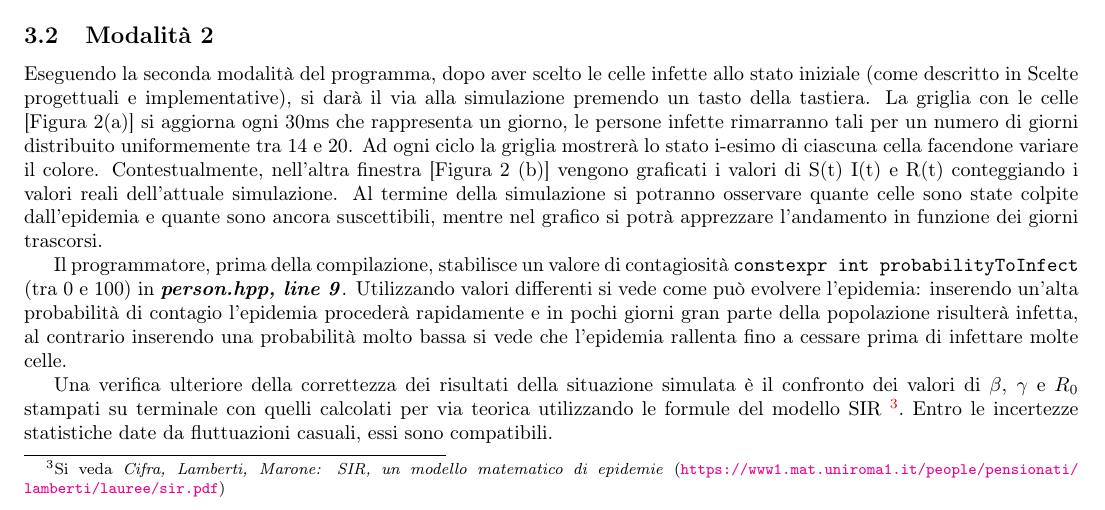
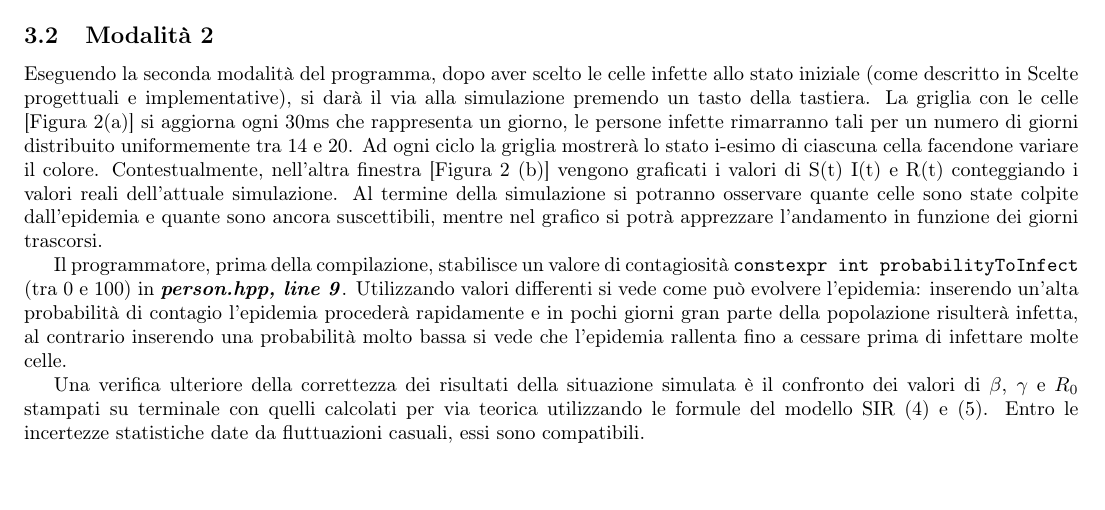
Before and after one commit to chenyiqing49/SIRmodel, a LaTeX paper (tex/relazione.tex): part of page 3 of 4, cut so that both start at the same text. Compiled offline with pdfLaTeX.

Commit message:
Update relazione.tex

```diff
--- a/tex/relazione.tex
+++ b/tex/relazione.tex
@@ -174,7 +174,7 @@ Eseguendo la seconda modalità del programma, dopo aver scelto le celle infette
 Il programmatore, prima della compilazione, stabilisce un valore di contagiosità \verb!constexpr int probabilityToInfect! (tra 0 e 100) in \textbf{\textit{person.hpp, line 9}}. Utilizzando valori differenti si vede come può evolvere l'epidemia: inserendo un'alta probabilità di contagio l'epidemia procederà rapidamente e in pochi giorni gran parte della popolazione risulterà infetta, al contrario inserendo una probabilità molto bassa si vede che l'epidemia rallenta fino a cessare prima di infettare molte celle.
 
 
-Una verifica ulteriore della correttezza dei risultati della situazione simulata è il confronto dei valori di $\beta$, $\gamma$ e $R_0$ stampati su terminale con quelli calcolati per via teorica utilizzando le formule del modello SIR \footnote{Si veda \textit{Cifra, Lamberti, Marone: SIR, un modello matematico di epidemie} (\url{https://www1.mat.uniroma1.it/people/pensionati/lamberti/lauree/sir.pdf})}. Entro le incertezze statistiche date da fluttuazioni casuali, essi sono compatibili.
+Una verifica ulteriore della correttezza dei risultati della situazione simulata è il confronto dei valori di $\beta$, $\gamma$ e $R_0$ stampati su terminale con quelli calcolati per via teorica utilizzando le formule del modello SIR (4) e (5). Entro le incertezze statistiche date da fluttuazioni casuali, essi sono compatibili.
 
 \begin{figure}[h]
 \centering
```
